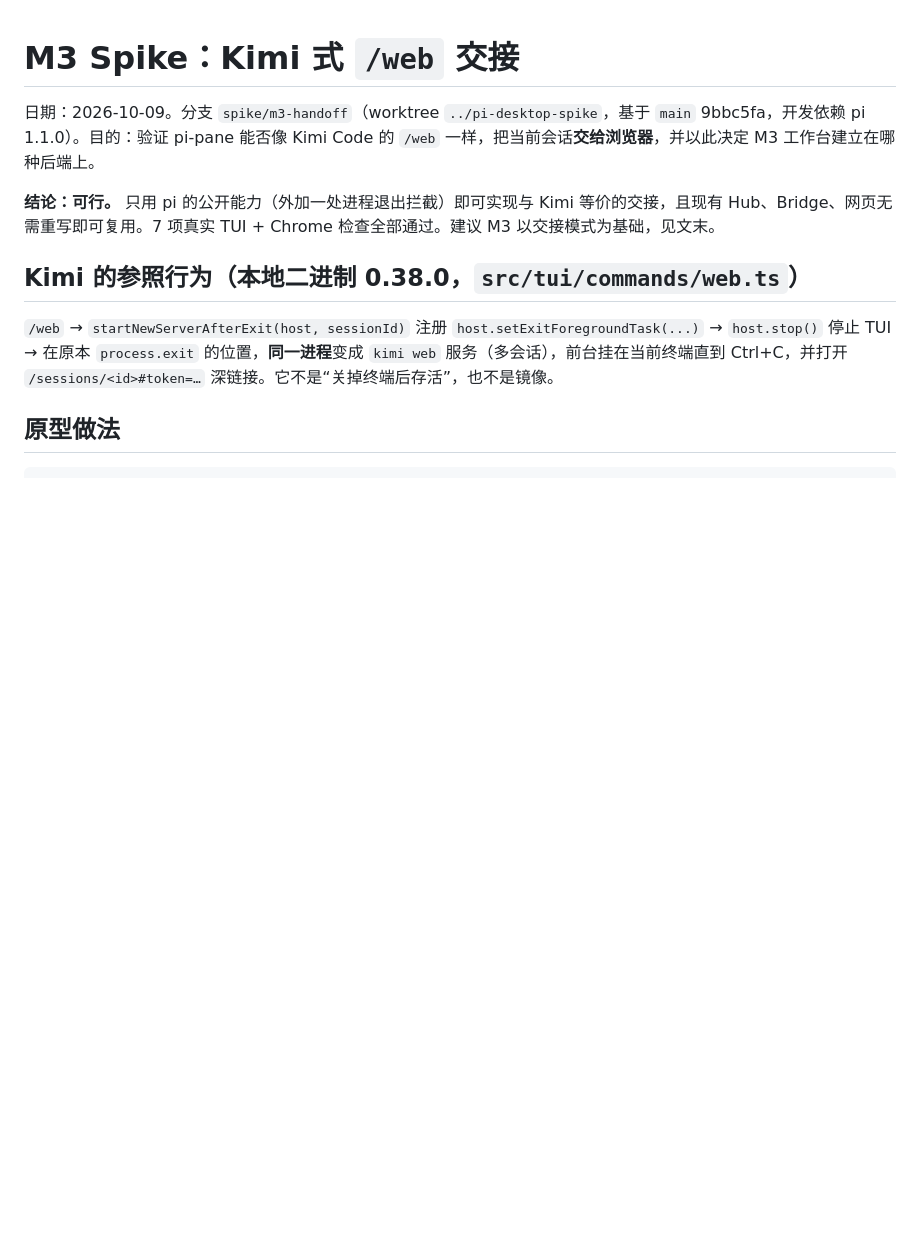
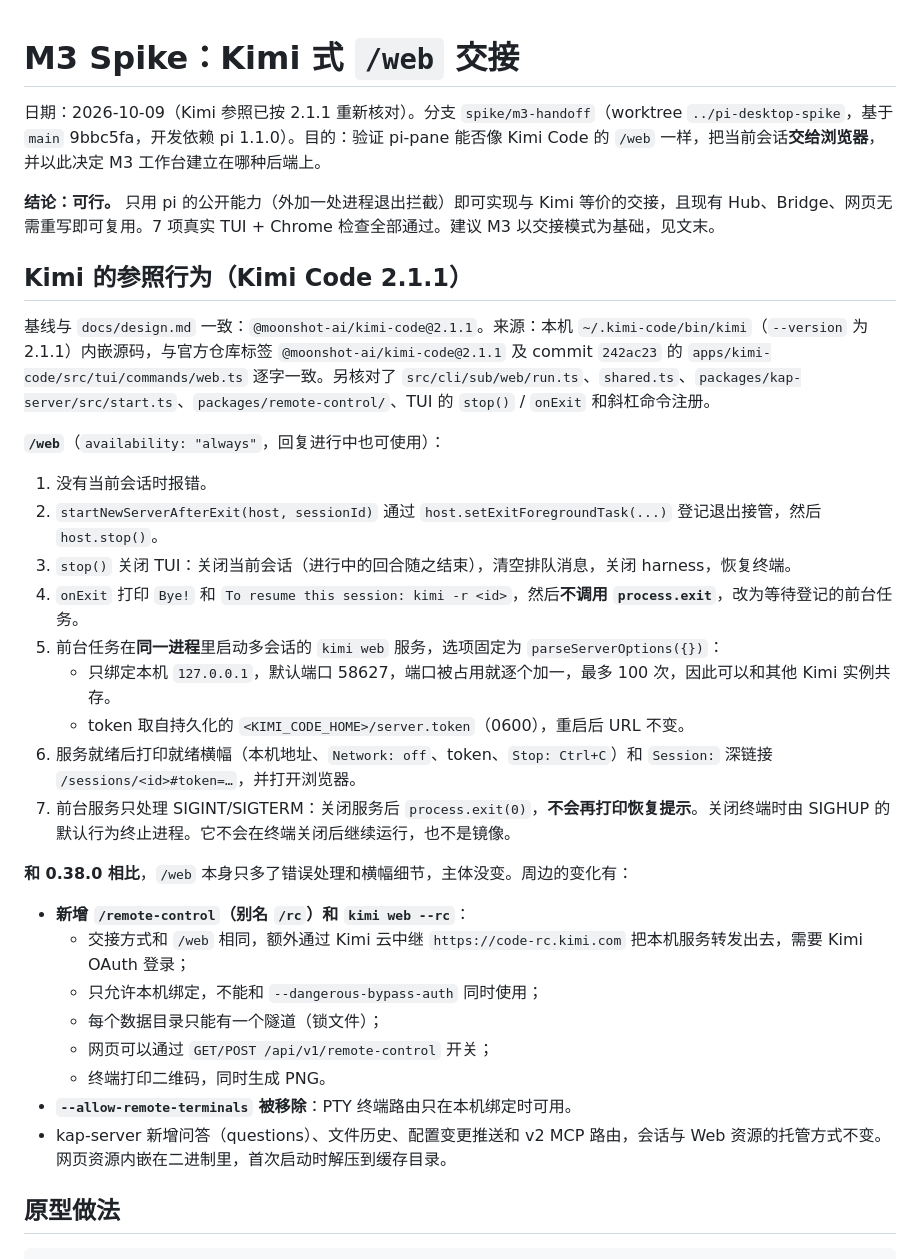
Before and after one commit to lilibonk/pi-pane, a Markdown page: docs/m3-handoff-spike.md, the part around one of its changes. GitHub-like rendering; blank space fills up the shorter version.

Commit message:
Spike doc: re-check the Kimi /web reference against Kimi Code 2.1.1
Co-Authored-By: Claude Opus 5.5 <noreply@anthropic.com>

```diff
--- a/docs/m3-handoff-spike.md
+++ b/docs/m3-handoff-spike.md
@@ -1,12 +1,35 @@
 # M3 Spike：Kimi 式 `/web` 交接
 
-日期：2026-10-09。分支 `spike/m3-handoff`（worktree `../pi-desktop-spike`，基于 `main` 9bbc5fa，开发依赖 pi 1.1.0）。目的：验证 pi-pane 能否像 Kimi Code 的 `/web` 一样，把当前会话**交给浏览器**，并以此决定 M3 工作台建立在哪种后端上。
+日期：2026-10-09（Kimi 参照已按 2.1.1 重新核对）。分支 `spike/m3-handoff`（worktree `../pi-desktop-spike`，基于 `main` 9bbc5fa，开发依赖 pi 1.1.0）。目的：验证 pi-pane 能否像 Kimi Code 的 `/web` 一样，把当前会话**交给浏览器**，并以此决定 M3 工作台建立在哪种后端上。
 
 **结论：可行。** 只用 pi 的公开能力（外加一处进程退出拦截）即可实现与 Kimi 等价的交接，且现有 Hub、Bridge、网页无需重写即可复用。7 项真实 TUI + Chrome 检查全部通过。建议 M3 以交接模式为基础，见文末。
 
-## Kimi 的参照行为（本地二进制 0.38.0，`src/tui/commands/web.ts`）
+## Kimi 的参照行为（Kimi Code 2.1.1）
 
-`/web` → `startNewServerAfterExit(host, sessionId)` 注册 `host.setExitForegroundTask(...)` → `host.stop()` 停止 TUI → 在原本 `process.exit` 的位置，**同一进程**变成 `kimi web` 服务（多会话），前台挂在当前终端直到 Ctrl+C，并打开 `/sessions/<id>#token=…` 深链接。它不是“关掉终端后存活”，也不是镜像。
+基线与 `docs/design.md` 一致：`@moonshot-ai/kimi-code@2.1.1`。来源：本机 `~/.kimi-code/bin/kimi`（`--version` 为 2.1.1）内嵌源码，与官方仓库标签 `@moonshot-ai/kimi-code@2.1.1` 及 commit `242ac23` 的 `apps/kimi-code/src/tui/commands/web.ts` 逐字一致。另核对了 `src/cli/sub/web/run.ts`、`shared.ts`、`packages/kap-server/src/start.ts`、`packages/remote-control/`、TUI 的 `stop()` / `onExit` 和斜杠命令注册。
+
+**`/web`**（`availability: "always"`，回复进行中也可使用）：
+
+1. 没有当前会话时报错。
+2. `startNewServerAfterExit(host, sessionId)` 通过 `host.setExitForegroundTask(...)` 登记退出接管，然后 `host.stop()`。
+3. `stop()` 关闭 TUI：关闭当前会话（进行中的回合随之结束），清空排队消息，关闭 harness，恢复终端。
+4. `onExit` 打印 `Bye!` 和 `To resume this session: kimi -r <id>`，然后**不调用 `process.exit`**，改为等待登记的前台任务。
+5. 前台任务在**同一进程**里启动多会话的 `kimi web` 服务，选项固定为 `parseServerOptions({})`：
+   - 只绑定本机 `127.0.0.1`，默认端口 58627，端口被占用就逐个加一，最多 100 次，因此可以和其他 Kimi 实例共存。
+   - token 取自持久化的 `<KIMI_CODE_HOME>/server.token`（0600），重启后 URL 不变。
+6. 服务就绪后打印就绪横幅（本机地址、`Network: off`、token、`Stop: Ctrl+C`）和 `Session:` 深链接 `/sessions/<id>#token=…`，并打开浏览器。
+7. 前台服务只处理 SIGINT/SIGTERM：关闭服务后 `process.exit(0)`，**不会再打印恢复提示**。关闭终端时由 SIGHUP 的默认行为终止进程。它不会在终端关闭后继续运行，也不是镜像。
+
+**和 0.38.0 相比**，`/web` 本身只多了错误处理和横幅细节，主体没变。周边的变化有：
+
+- **新增 `/remote-control`（别名 `/rc`）和 `kimi web --rc`**：
+  - 交接方式和 `/web` 相同，额外通过 Kimi 云中继 `https://code-rc.kimi.com` 把本机服务转发出去，需要 Kimi OAuth 登录；
+  - 只允许本机绑定，不能和 `--dangerous-bypass-auth` 同时使用；
+  - 每个数据目录只能有一个隧道（锁文件）；
+  - 网页可以通过 `GET/POST /api/v1/remote-control` 开关；
+  - 终端打印二维码，同时生成 PNG。
+- **`--allow-remote-terminals` 被移除**：PTY 终端路由只在本机绑定时可用。
+- kap-server 新增问答（questions）、文件历史、配置变更推送和 v2 MCP 路由，会话与 Web 资源的托管方式不变。网页资源内嵌在二进制里，首次启动时解压到缓存目录。
 
 ## 原型做法
 
```
Also changed, not shown: other parts of docs/m3-handoff-spike.md (+15 -1 lines).
